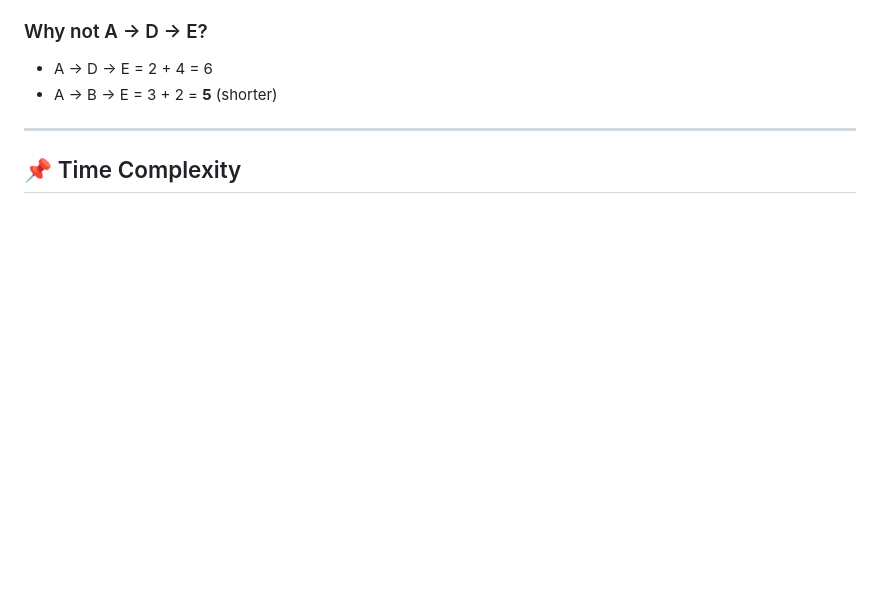
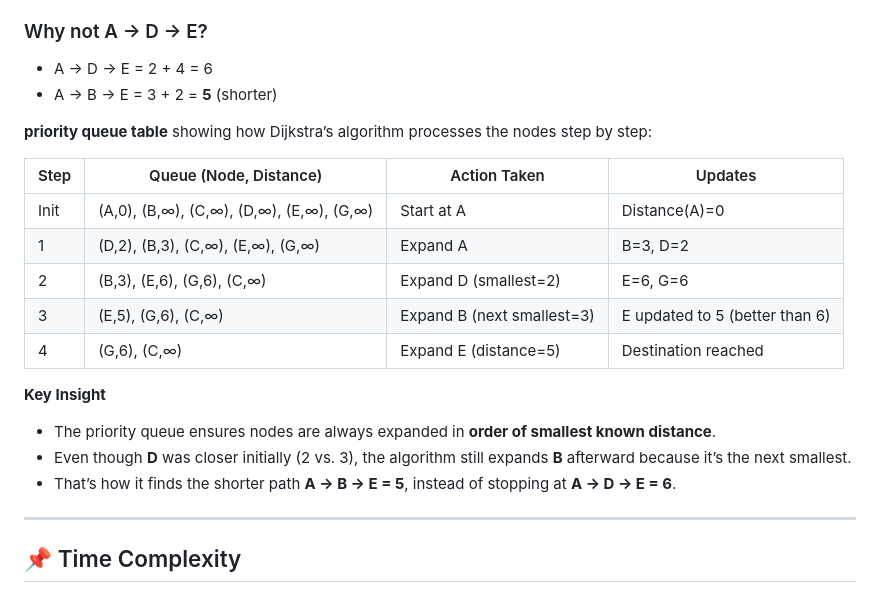
Before and after one commit to ethel00-new/COMP8090SEF_ETHEL, a Markdown page: Task2/README.md, the part around the change. Rendered like a GitHub page; blank space fills up the shorter version.

Commit message:
add detail

```diff
--- a/Task2/README.md
+++ b/Task2/README.md
@@ -115,6 +115,23 @@ Reached destination → shortest path found.
 - A → D → E = 2 + 4 = 6
 - A → B → E = 3 + 2 = **5** (shorter)
 
+**priority queue table** showing how Dijkstra’s algorithm processes the nodes step by step:
+
+|Step|Queue (Node, Distance)|Action Taken|Updates|
+|---|---|---|---|
+|Init|(A,0), (B,∞), (C,∞), (D,∞), (E,∞), (G,∞)|Start at A|Distance(A)=0|
+|1|(D,2), (B,3), (C,∞), (E,∞), (G,∞)|Expand A|B=3, D=2|
+|2|(B,3), (E,6), (G,6), (C,∞)|Expand D (smallest=2)|E=6, G=6|
+|3|(E,5), (G,6), (C,∞)|Expand B (next smallest=3)|E updated to 5 (better than 6)|
+|4|(G,6), (C,∞)|Expand E (distance=5)|Destination reached|
+
+
+**Key Insight**
+
+- The priority queue ensures nodes are always expanded in **order of smallest known distance**.
+- Even though **D** was closer initially (2 vs. 3), the algorithm still expands **B** afterward because it’s the next smallest.
+- That’s how it finds the shorter path **A → B → E = 5**, instead of stopping at **A → D → E = 6**.
+
 ---
 
 ## 📌 Time Complexity
```
